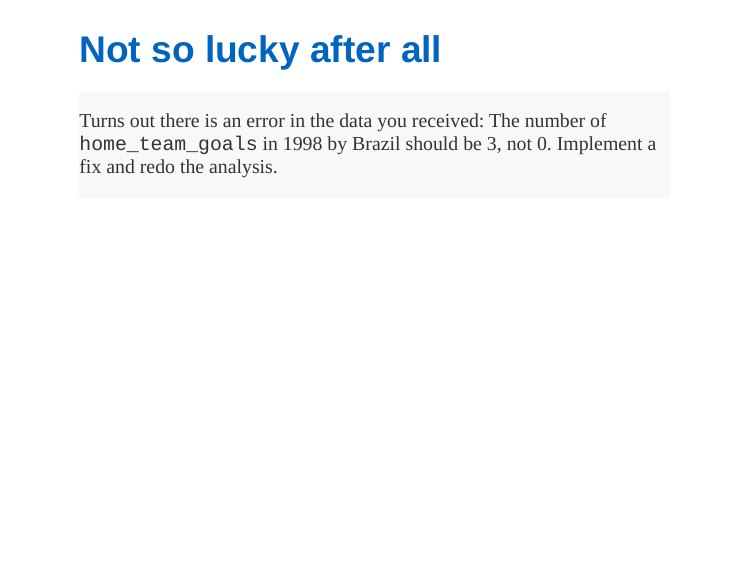
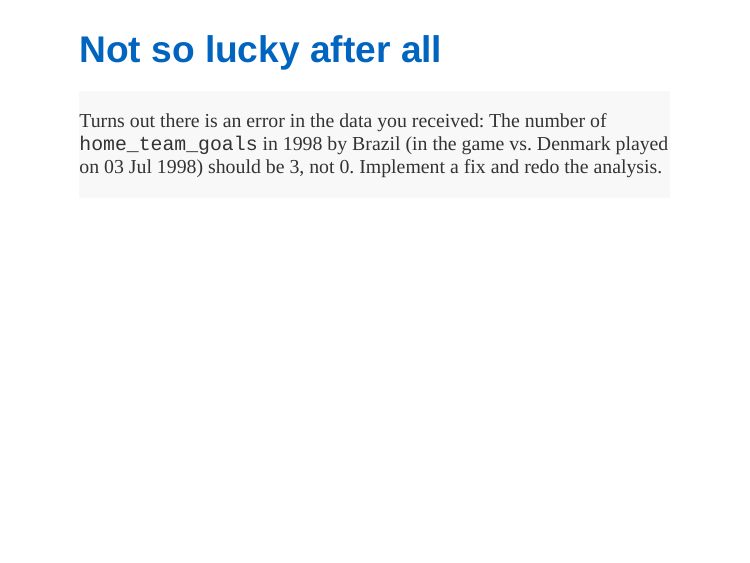
Before and after one commit to mine-cetinkaya-rundel/repro-compute-isba18, an R Markdown document (01-lit-program/01-lit-program.Rmd): page 13 of 15. The pictures show the slides in the output file 01-lit-program/01-lit-program.html that the author committed with the source; the slides are laid out offline by our stand-in for remark.js, each with all of its steps uncovered, in fonts that may differ from those the slides ask for, and without slide numbers, shadows or browser add-ons.

Commit message:
Clarify instructions on where the data error is

```diff
--- a/01-lit-program/01-lit-program.Rmd
+++ b/01-lit-program/01-lit-program.Rmd
@@ -144,8 +144,7 @@ with `knitr::opts_chunk$set(...)`
 ## Not so lucky after all
 
 .instructions[
-Turns out there is an error in the data you received: The number of `home_team_goals` in 1998 by Brazil should be 3, not 0. Implement a fix and
-redo the analysis.
+Turns out there is an error in the data you received: The number of `home_team_goals` in 1998 by Brazil (in the game vs. Denmark played on 03 Jul 1998) should be 3, not 0. Implement a fix and redo the analysis.
 ]
 
 ---
```
Also changed, not shown: 01-lit-program/01-lit-program.html.
